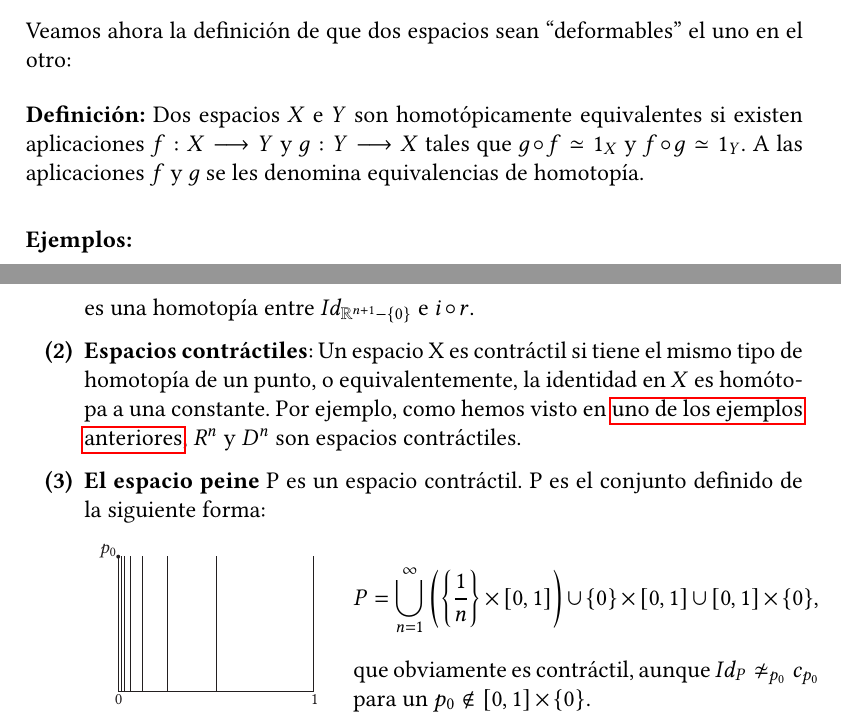
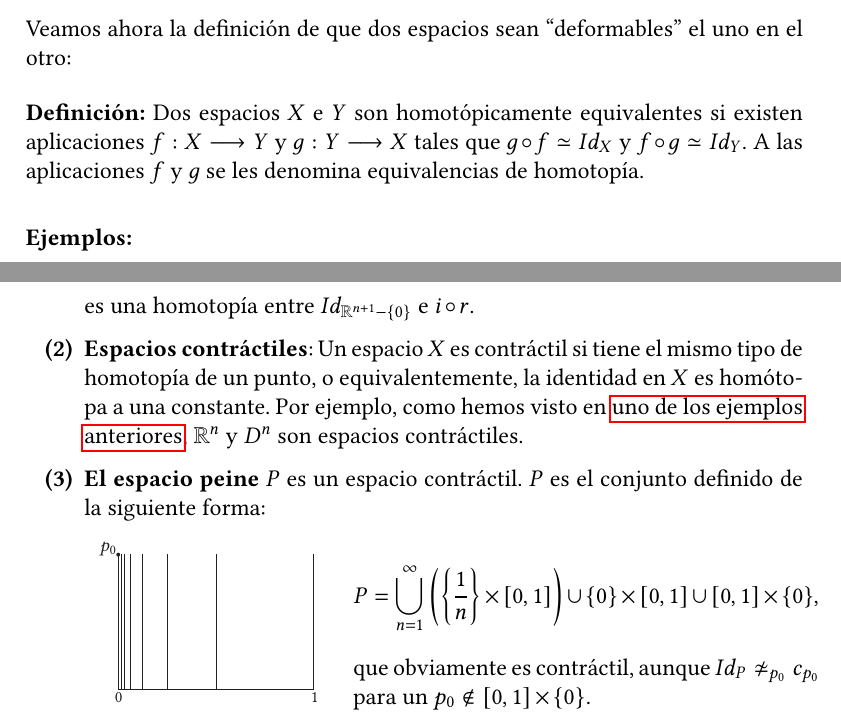
Before and after one commit to JuanMtg/TFG-THomot, a LaTeX document (Main.tex, which reads Nocionesbas.tex): two parts of pages 14 and 15 of 60, joined at a grey line, cut so that both start at the same text. Compiled offline with pdfLaTeX.

Commit message:
Unified notation. Changed some names to math mode.

```diff
--- a/Nocionesbas.tex
+++ b/Nocionesbas.tex
@@ -70,7 +70,7 @@ Al conjunto cociente formado por las clases de homotopía de aplicaciones contin
 Veamos ahora la definición de que dos espacios sean ``deformables'' el uno en el otro:
 
 \begin{defin}
-Dos espacios $X$ e $Y$ son homotópicamente equivalentes si existen aplicaciones $f: X \longrightarrow Y$ y $g: Y \longrightarrow X$ tales que $g \circ f \simeq 1_X$ y $f \circ g \simeq 1_Y$. A las aplicaciones $f$ y $g$ se les denomina equivalencias de homotopía.
+Dos espacios $X$ e $Y$ son homotópicamente equivalentes si existen aplicaciones $f: X \longrightarrow Y$ y $g: Y \longrightarrow X$ tales que $g \circ f \simeq Id_X$ y $f \circ g \simeq Id_Y$. A las aplicaciones $f$ y $g$ se les denomina equivalencias de homotopía.
 \end{defin}
 
 \begin{ejems}
@@ -90,9 +90,9 @@ H(x, t) &= (1 - t)x + \frac{tx}{\| x \|} ,
 \end{align*}
 es una homotopía entre $Id_{\mathbb{R}^{n+1} -\{ 0 \}}$ e $i \circ r$.
 
-\item \label{ej3:contr} \textbf{Espacios contráctiles}: Un espacio X es contráctil si tiene el mismo tipo de homotopía de un punto, o equivalentemente, la identidad en $X$ es homótopa a una constante. Por ejemplo, como hemos visto en \hyperlink{ej1:2}{uno de los ejemplos anteriores}, $R^n$ y $D^n$ son espacios contráctiles.
+\item \label{ej3:contr} \textbf{Espacios contráctiles}: Un espacio $X$ es contráctil si tiene el mismo tipo de homotopía de un punto, o equivalentemente, la identidad en $X$ es homótopa a una constante. Por ejemplo, como hemos visto en \hyperlink{ej1:2}{uno de los ejemplos anteriores}, $\bb{R}^n$ y $D^n$ son espacios contráctiles.
 
-\item \label{ej3:peine} \textbf{El espacio peine} P es un espacio contráctil. P es el conjunto definido de la siguiente forma:
+\item \label{ej3:peine} \textbf{El espacio peine} $P$ es un espacio contráctil. $P$ es el conjunto definido de la siguiente forma:
 
 \begin{tabular}{ll}
 \begin{minipage}{0.3\textwidth}
```
Also changed, not shown: Nocionesbas.tex (9 more changed lines).
